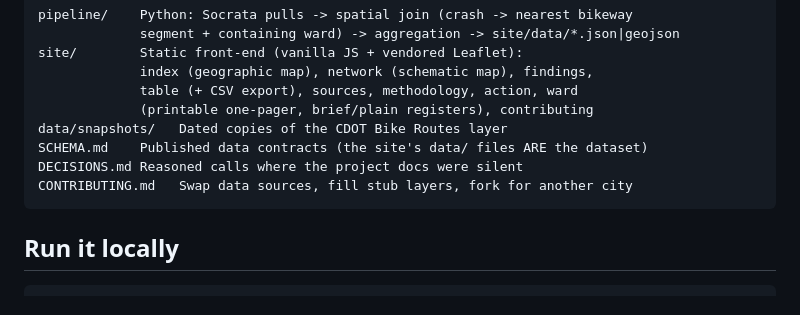
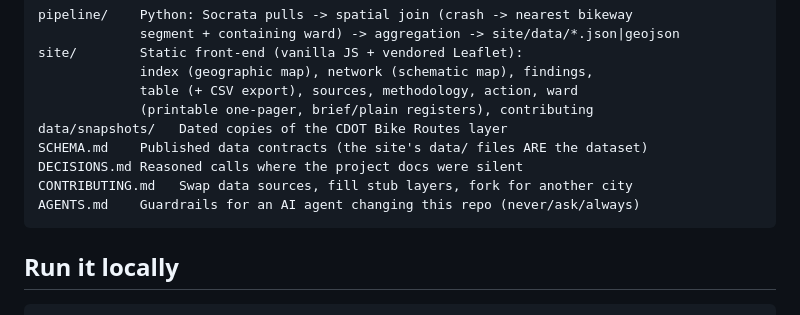
Before and after one commit to jartinator/chicago-safe-streets-data, a Markdown page: README.md, the part around the change. Drawn GitHub-style.

````diff
--- a/README.md
+++ b/README.md
@@ -103,6 +103,7 @@ data/snapshots/   Dated copies of the CDOT Bike Routes layer
 SCHEMA.md    Published data contracts (the site's data/ files ARE the dataset)
 DECISIONS.md Reasoned calls where the project docs were silent
 CONTRIBUTING.md   Swap data sources, fill stub layers, fork for another city
+AGENTS.md    Guardrails for an AI agent changing this repo (never/ask/always)
 ```
 
 ## Run it locally
````
Also changed, not shown: AGENTS.md (added, +224 -0 lines), DECISIONS.md (+26 -0 lines).
